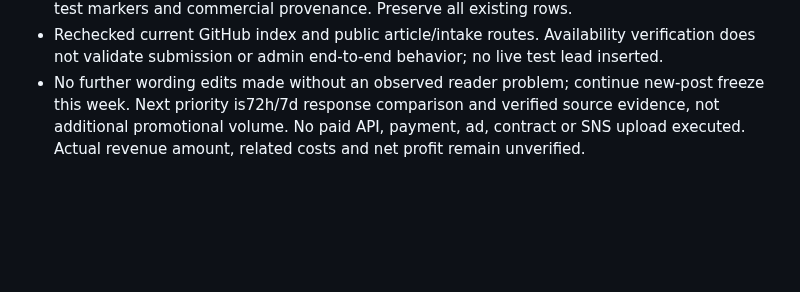
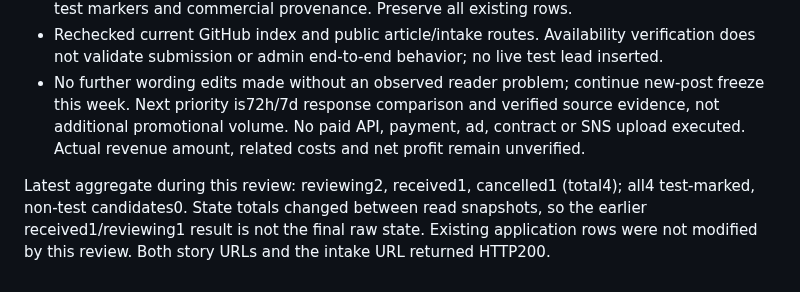
Before and after one commit to holykjh1425-stack/jubilant-computing-machine, a Markdown page: GROWTH_PROJECT.md, the part around the change. Rendered like a GitHub page; blank space fills up the shorter version.

Commit message:
Clarify latest raw state counts during concurrent admin changes

```diff
--- a/GROWTH_PROJECT.md
+++ b/GROWTH_PROJECT.md
@@ -65,3 +65,5 @@ Do not change existing prices or make delivery promises. Do not sign up for paid
 - Future reporting: show raw noncancelled state counts separately from test-excluded candidates. Never call an increase in raw rows new customer acquisition without checking the test markers and commercial provenance. Preserve all existing rows.
 - Rechecked current GitHub index and public article/intake routes. Availability verification does not validate submission or admin end-to-end behavior; no live test lead inserted.
 - No further wording edits made without an observed reader problem; continue new-post freeze this week. Next priority is72h/7d response comparison and verified source evidence, not additional promotional volume. No paid API, payment, ad, contract or SNS upload executed. Actual revenue amount, related costs and net profit remain unverified.
+
+Latest aggregate during this review: reviewing2, received1, cancelled1 (total4); all4 test-marked, non-test candidates0. State totals changed between read snapshots, so the earlier received1/reviewing1 result is not the final raw state. Existing application rows were not modified by this review. Both story URLs and the intake URL returned HTTP200.
```
